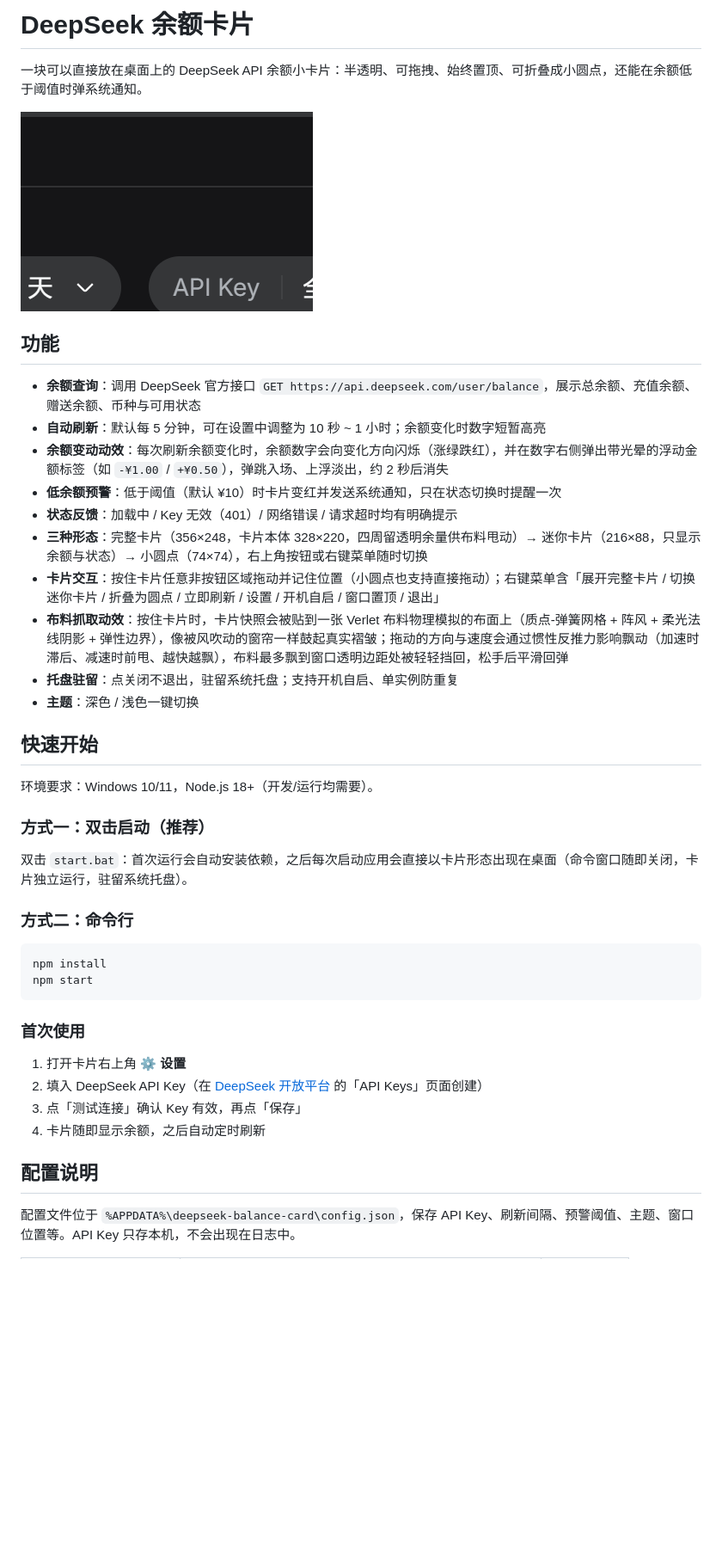
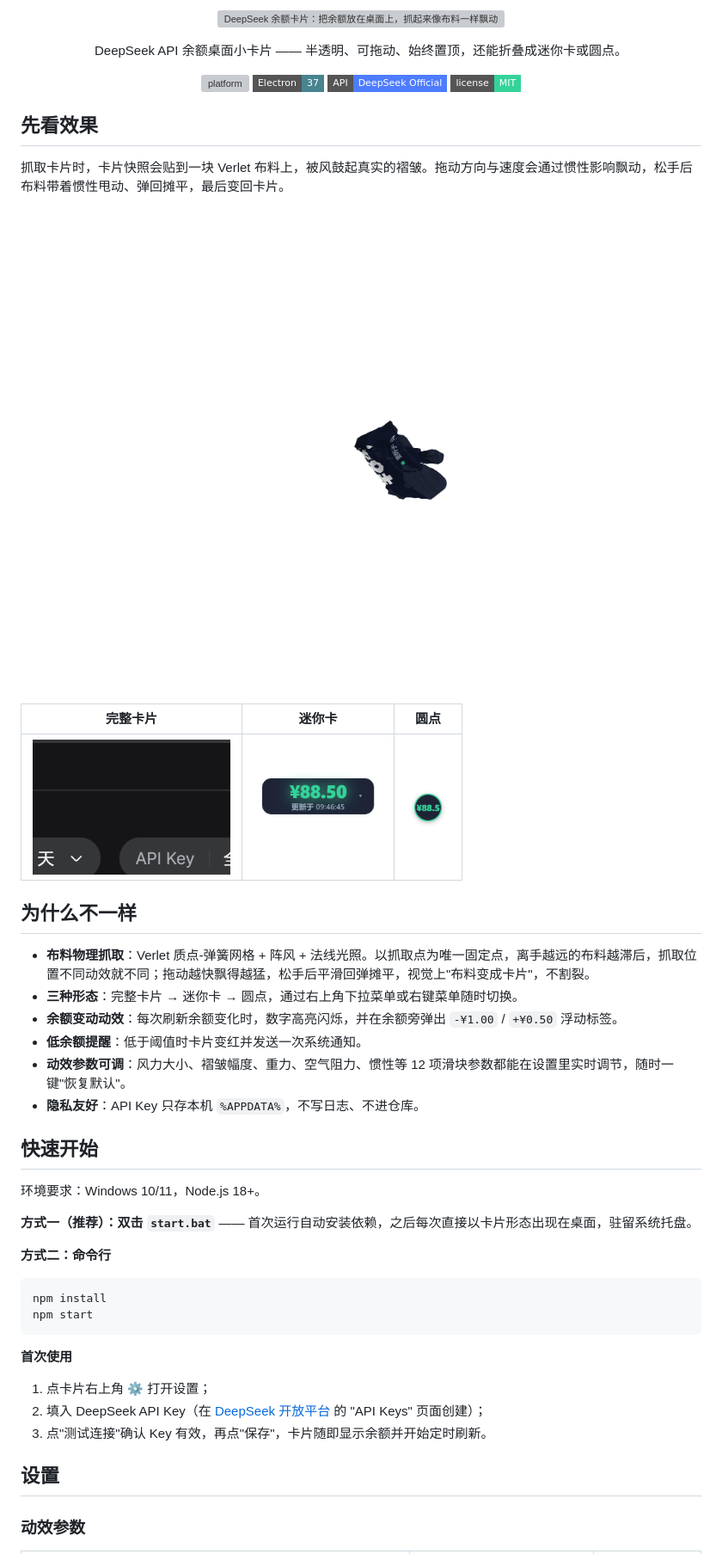
Before and after one commit to ljsixi/deepseek-card, a Markdown page: README.md, the part around the change printed below. Shown: that part at 86% size. Drawn GitHub-style; pictures changed too: assets/screenshot-cloth.png (added), assets/screenshot-dot.png (added), assets/screenshot-mini.png (added); badges without logos; blank space fills up the shorter version; grey boxes are pictures that could not be loaded.

Commit message:
feat: 动效参数可配置、松手恢复动效与设置交互优化，README 美化

````diff
--- a/README.md
+++ b/README.md
@@ -1,45 +1,59 @@
-# DeepSeek 余额卡片
+<p align="center">
+  <img src="./assets/readme/hero.svg" width="100%" alt="DeepSeek 余额卡片：把余额放在桌面上，抓起来像布料一样飘动">
+</p>
 
-一块可以直接放在桌面上的 DeepSeek API 余额小卡片：半透明、可拖拽、始终置顶、可折叠成小圆点，还能在余额低于阈值时弹系统通知。
+<div align="center">
 
-![卡片截图](assets/screenshot-card.png)
+DeepSeek API 余额桌面小卡片 —— 半透明、可拖动、始终置顶，还能折叠成迷你卡或圆点。
 
-## 功能
+[![platform](https://img.shields.io/badge/platform-Windows%2010%2F11-0f172a?style=flat-square)]()
+[![Electron](https://img.shields.io/badge/Electron-37-47848F?style=flat-square)]()
+[![API](https://img.shields.io/badge/API-DeepSeek%20Official-4d7cfe?style=flat-square)]()
+[![license](https://img.shields.io/badge/license-MIT-34d399?style=flat-square)]()
 
-- **余额查询**：调用 DeepSeek 官方接口 `GET https://api.deepseek.com/user/balance`，展示总余额、充值余额、赠送余额、币种与可用状态
-- **自动刷新**：默认每 5 分钟，可在设置中调整为 10 秒 ~ 1 小时；余额变化时数字短暂高亮
-- **余额变动动效**：每次刷新余额变化时，余额数字会向变化方向闪烁（涨绿跌红），并在数字右侧弹出带光晕的浮动金额标签（如 `-¥1.00` / `+¥0.50`），弹跳入场、上浮淡出，约 2 秒后消失
-- **低余额预警**：低于阈值（默认 ¥10）时卡片变红并发送系统通知，只在状态切换时提醒一次
-- **状态反馈**：加载中 / Key 无效（401）/ 网络错误 / 请求超时均有明确提示
-- **三种形态**：完整卡片（356×248，卡片本体 328×220，四周留透明余量供布料甩动）→ 迷你卡片（216×88，只显示余额与状态）→ 小圆点（74×74），右上角按钮或右键菜单随时切换
-- **卡片交互**：按住卡片任意非按钮区域拖动并记住位置（小圆点也支持直接拖动）；右键菜单含「展开完整卡片 / 切换迷你卡片 / 折叠为圆点 / 立即刷新 / 设置 / 开机自启 / 窗口置顶 / 退出」
-- **布料抓取动效**：按住卡片时，卡片快照会被贴到一张 Verlet 布料物理模拟的布面上（质点-弹簧网格 + 阵风 + 柔光法线阴影 + 弹性边界），像被风吹动的窗帘一样鼓起真实褶皱；拖动的方向与速度会通过惯性反推力影响飘动（加速时滞后、减速时前甩、越快越飘），布料最多飘到窗口透明边距处被轻轻挡回，松手后平滑回弹
-- **托盘驻留**：点关闭不退出，驻留系统托盘；支持开机自启、单实例防重复
-- **主题**：深色 / 浅色一键切换
+</div>
+
+## 先看效果
+
+抓取卡片时，卡片快照会贴到一块 Verlet 布料上，被风鼓起真实的褶皱。拖动方向与速度会通过惯性影响飘动，松手后布料带着惯性甩动、弹回摊平，最后变回卡片。
+
+<p align="center">
+  <img src="assets/screenshot-cloth.png" width="92%" alt="抓取卡片时布料物理飘动的效果">
+</p>
+
+| 完整卡片 | 迷你卡 | 圆点 |
+| --- | --- | --- |
+| <img src="assets/screenshot-card.png" width="230" alt="完整卡片：余额、更新时间、形态切换与设置"> | <img src="assets/screenshot-mini.png" width="150" alt="迷你卡片：只显示余额和更新时间"> | <img src="assets/screenshot-dot.png" width="52" alt="圆点：只显示余额数字"> |
+
+## 为什么不一样
+
+- **布料物理抓取**：Verlet 质点-弹簧网格 + 阵风 + 法线光照。以抓取点为唯一固定点，离手越远的布料越滞后，抓取位置不同动效就不同；拖动越快飘得越猛，松手后平滑回弹摊平，视觉上"布料变成卡片"，不割裂。
+- **三种形态**：完整卡片 → 迷你卡 → 圆点，通过右上角下拉菜单或右键菜单随时切换。
+- **余额变动动效**：每次刷新余额变化时，数字高亮闪烁，并在余额旁弹出 `-¥1.00` / `+¥0.50` 浮动标签。
+- **低余额提醒**：低于阈值时卡片变红并发送一次系统通知。
+- **动效参数可调**：风力大小、褶皱幅度、重力、空气阻力、惯性等 12 项滑块参数都能在设置里实时调节，随时一键"恢复默认"。
+- **隐私友好**：API Key 只存本机 `%APPDATA%`，不写日志、不进仓库。
 
 ## 快速开始
 
-环境要求：Windows 10/11，Node.js 18+（开发/运行均需要）。
+环境要求：Windows 10/11，Node.js 18+。
 
-### 方式一：双击启动（推荐）
+**方式一（推荐）：双击 `start.bat`** —— 首次运行自动安装依赖，之后每次直接以卡片形态出现在桌面，驻留系统托盘。
 
-双击 `start.bat`：首次运行会自动安装依赖，之后每次启动应用会直接以卡片形态出现在桌面（命令窗口随即关闭，卡片独立运行，驻留系统托盘）。
-
-### 方式二：命令行
+**方式二：命令行**
 
 ```bash
 npm install
 npm start
 ```
 
-### 首次使用
+**首次使用**
 
-1. 打开卡片右上角 **⚙ 设置**
-2. 填入 DeepSeek API Key（在 [DeepSeek 开放平台](https://platform.deepseek.com/api_keys) 的「API Keys」页面创建）
-3. 点「测试连接」确认 Key 有效，再点「保存」
-4. 卡片随即显示余额，之后自动定时刷新
+1. 点卡片右上角 ⚙ 打开设置；
+2. 填入 DeepSeek API Key（在 [DeepSeek 开放平台](https://platform.deepseek.com/api_keys) 的 "API Keys" 页面创建）；
+3. 点"测试连接"确认 Key 有效，再点"保存"，卡片随即显示余额并开始定时刷新。
 
-## 配置说明
+## 设置
 
-配置文件位于 `%APPDATA%\deepseek-balance-card\config.json`，保存 API Key、刷新间隔、预警阈值、主题、窗口位置等。API Key 只存本机，不会出现在日志中。
+### 动效参数
 
````
Also changed, not shown: other parts of README.md (+30 -31 lines), assets/screenshot-settings.png (added), 7 other files.
